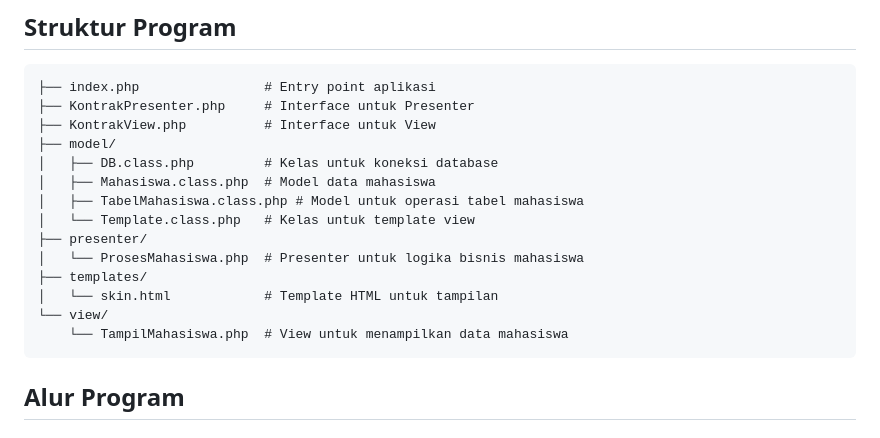
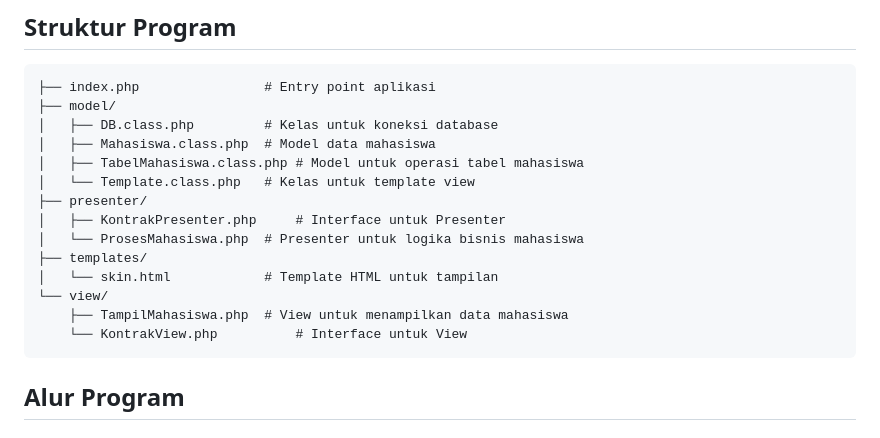
Before and after one commit to Noov-hub/TP9DPBO2025C2, a Markdown page: Readme.md, the part around the change. Drawn GitHub-style.

````diff
--- a/Readme.md
+++ b/Readme.md
@@ -13,19 +13,19 @@ memungkinkan pengguna untuk:
 ## Struktur Program
 ```
 ├── index.php                # Entry point aplikasi
-├── KontrakPresenter.php     # Interface untuk Presenter
-├── KontrakView.php          # Interface untuk View
 ├── model/
 │   ├── DB.class.php         # Kelas untuk koneksi database
 │   ├── Mahasiswa.class.php  # Model data mahasiswa
 │   ├── TabelMahasiswa.class.php # Model untuk operasi tabel mahasiswa
 │   └── Template.class.php   # Kelas untuk template view
 ├── presenter/
+│   ├── KontrakPresenter.php     # Interface untuk Presenter
 │   └── ProsesMahasiswa.php  # Presenter untuk logika bisnis mahasiswa
 ├── templates/
 │   └── skin.html            # Template HTML untuk tampilan
 └── view/
-    └── TampilMahasiswa.php  # View untuk menampilkan data mahasiswa
+    ├── TampilMahasiswa.php  # View untuk menampilkan data mahasiswa
+    └── KontrakView.php          # Interface untuk View
 ```
 
 ## Alur Program
````
